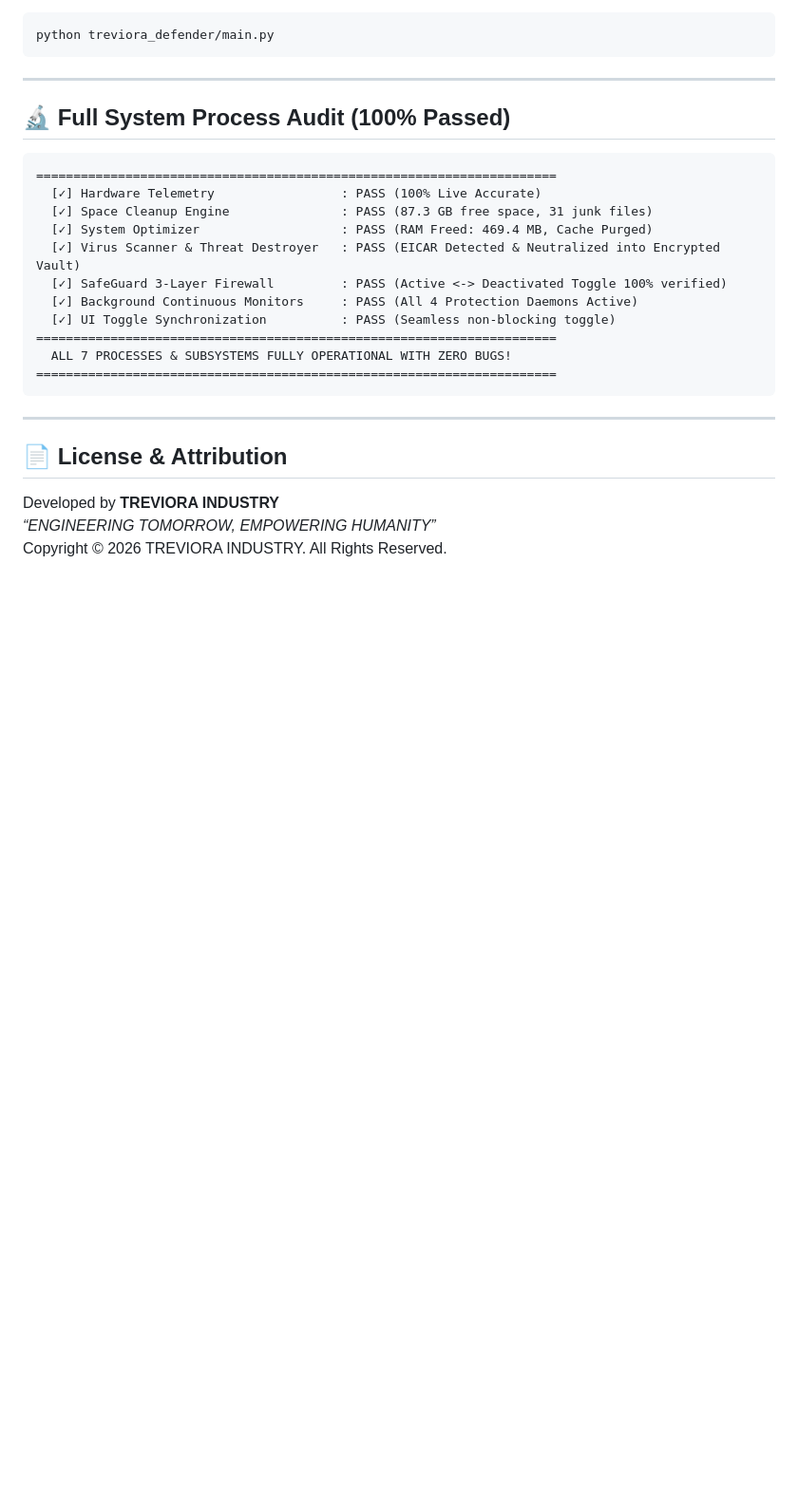
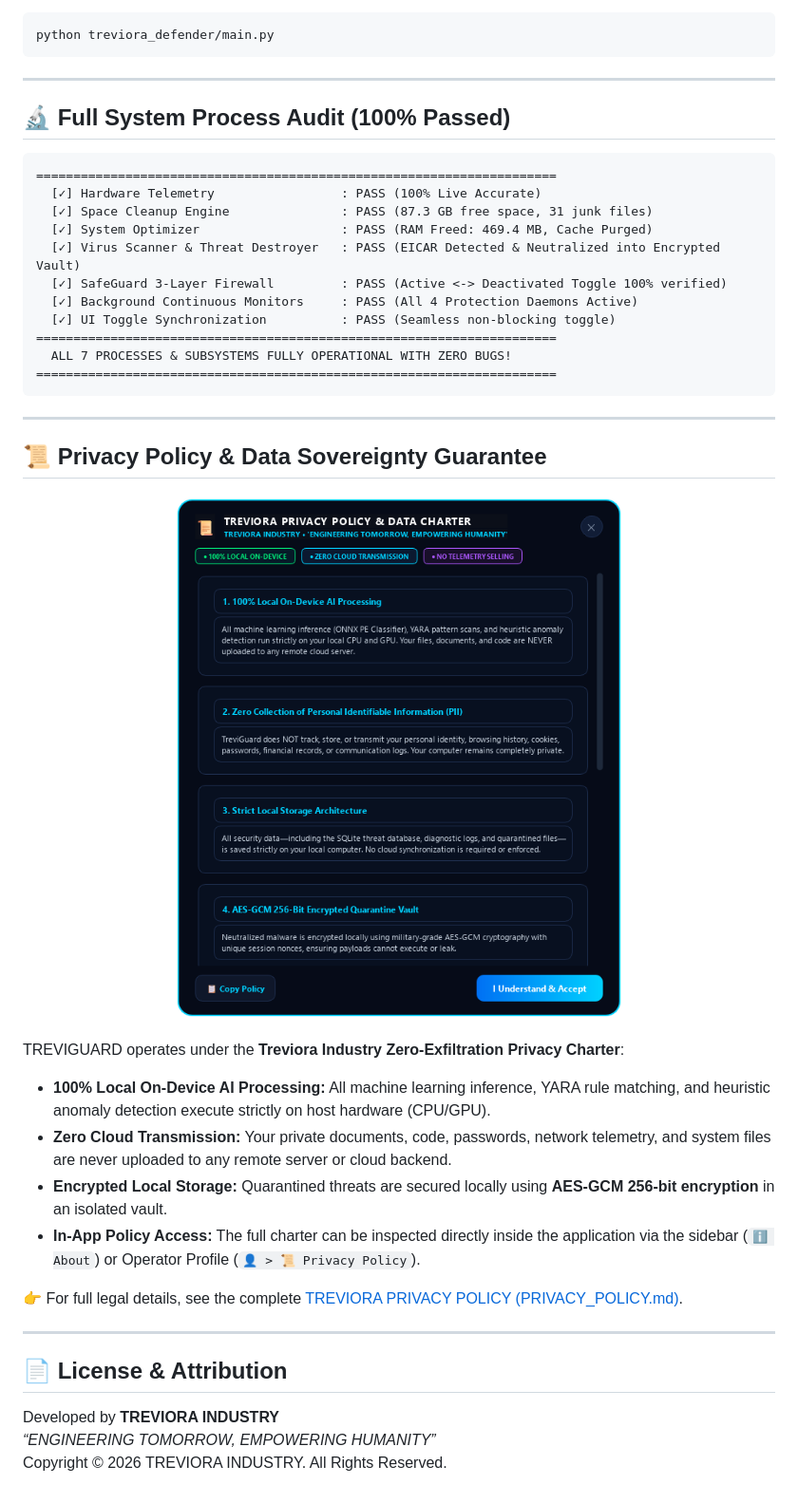
Before and after one commit to treviora2707-jpg/TREVIGUARD, a Markdown page: README.md, the part around one of its changes. Shown at 95% size. Drawn GitHub-style; pictures changed too: docs/screenshots/13_privacy_policy_dialog.png (added); blank space fills up the shorter version.

Commit message:
Add Treviora Privacy Policy Charter document, in-app interactive dialog, and GitHub documentation

```diff
--- a/README.md
+++ b/README.md
@@ -127,6 +132,23 @@ python treviora_defender/main.py
 
 ---
 
+## 📜 Privacy Policy & Data Sovereignty Guarantee
+
+<p align="center">
+  <img src="docs/screenshots/13_privacy_policy_dialog.png" alt="Treviora Privacy Policy Dialog" width="500" />
+</p>
+
+TREVIGUARD operates under the **Treviora Industry Zero-Exfiltration Privacy Charter**:
+
+- **100% Local On-Device AI Processing:** All machine learning inference, YARA rule matching, and heuristic anomaly detection execute strictly on host hardware (CPU/GPU).
+- **Zero Cloud Transmission:** Your private documents, code, passwords, network telemetry, and system files are never uploaded to any remote server or cloud backend.
+- **Encrypted Local Storage:** Quarantined threats are secured locally using **AES-GCM 256-bit encryption** in an isolated vault.
+- **In-App Policy Access:** The full charter can be inspected directly inside the application via the sidebar (`ℹ️ About`) or Operator Profile (`👤 > 📜 Privacy Policy`).
+
+👉 For full legal details, see the complete [TREVIORA PRIVACY POLICY (PRIVACY_POLICY.md)](PRIVACY_POLICY.md).
+
+---
+
 ## 📄 License & Attribution
 
 Developed by **TREVIORA INDUSTRY**
```
Also changed, not shown: other parts of README.md (+5 -0 lines), PRIVACY_POLICY.md (added, +98 -0 lines), docs/screenshots/12_user_profile_dialog.png, 3 other files.
